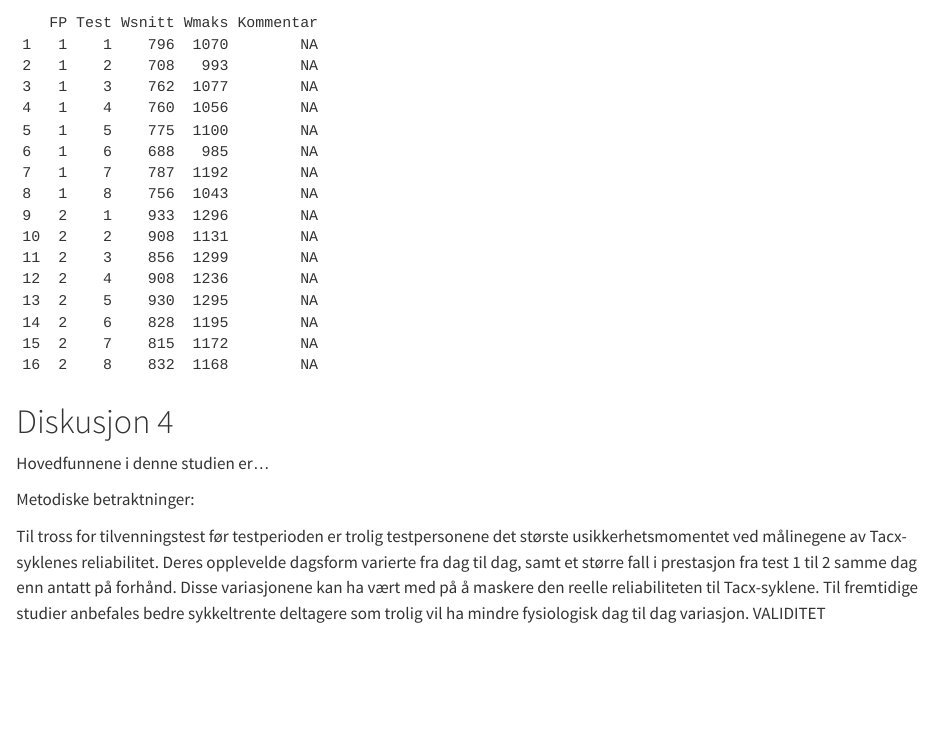
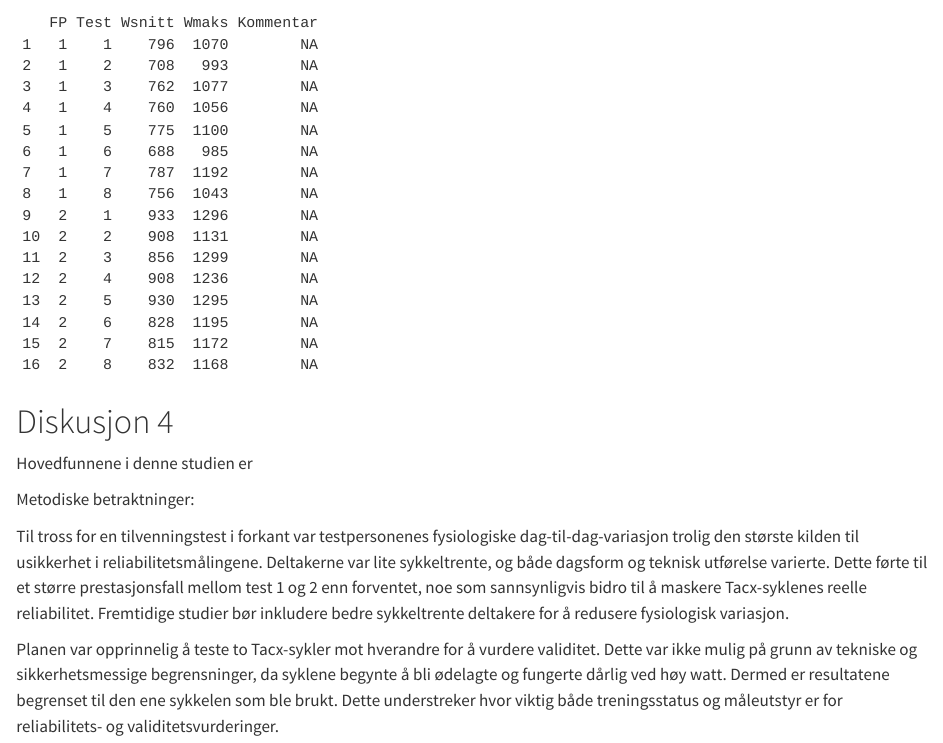
Before and after one commit to HenrikPicton/Arbeidskrav, a Quarto document (Quarto_directory/Arbeidskrav.qmd): the page in a window 1100 px wide, from 1680 px down. Rendered offline with R 4.5, knitr and Pandoc in place of Quarto, with nearby package versions.

Commit message:
Oppdatert diskusjon metode

```diff
--- a/Quarto_directory/Arbeidskrav.qmd
+++ b/Quarto_directory/Arbeidskrav.qmd
@@ -62,8 +62,10 @@ descriptives
 
 # Diskusjon 4
 
-Hovedfunnene i denne studien er...
+Hovedfunnene i denne studien er
 
 Metodiske betraktninger:
 
-Til tross for tilvenningstest før testperioden er trolig testpersonene det største usikkerhetsmomentet ved målinegene av Tacx-syklenes reliabilitet. Deres opplevelde dagsform varierte fra dag til dag, samt et større fall i prestasjon fra test 1 til 2 samme dag enn antatt på forhånd. Disse variasjonene kan ha vært med på å maskere den reelle reliabiliteten til Tacx-syklene. Til fremtidige studier anbefales bedre sykkeltrente deltagere som trolig vil ha mindre fysiologisk dag til dag variasjon. VALIDITET
+Til tross for en tilvenningstest i forkant var testpersonenes fysiologiske dag-til-dag-variasjon trolig den største kilden til usikkerhet i reliabilitetsmålingene. Deltakerne var lite sykkeltrente, og både dagsform og teknisk utførelse varierte. Dette førte til et større prestasjonsfall mellom test 1 og 2 enn forventet, noe som sannsynligvis bidro til å maskere Tacx-syklenes reelle reliabilitet. Fremtidige studier bør inkludere bedre sykkeltrente deltakere for å redusere fysiologisk variasjon.
+
+Planen var opprinnelig å teste to Tacx-sykler mot hverandre for å vurdere validitet. Dette var ikke mulig på grunn av tekniske og sikkerhetsmessige begrensninger, da syklene begynte å bli ødelagte og fungerte dårlig ved høy watt. Dermed er resultatene begrenset til den ene sykkelen som ble brukt. Dette understreker hvor viktig både treningsstatus og måleutstyr er for reliabilitets- og validitetsvurderinger.
```
